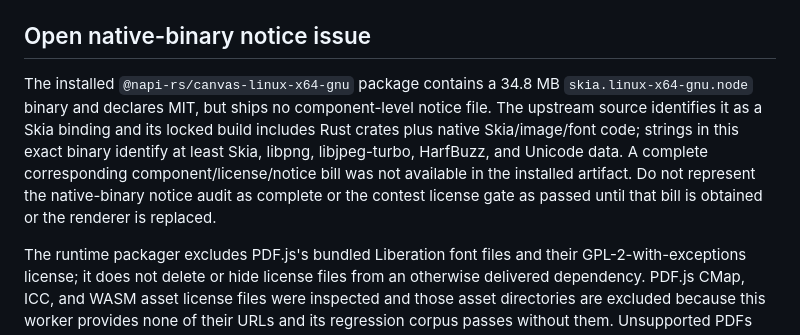
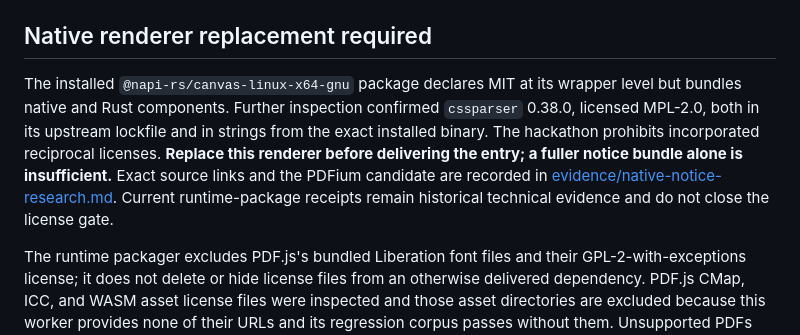
Before and after one commit to bryannalarcon-hash/comelibro, a Markdown page: THIRD_PARTY_NOTICES.md, the part around the change. Drawn GitHub-style.

Commit message:
docs: require replacing reciprocal licensed PDF renderer

```diff
--- a/THIRD_PARTY_NOTICES.md
+++ b/THIRD_PARTY_NOTICES.md
@@ -40,8 +40,8 @@ These executables and assets are installed on the VPS and are not copied by `scr
 - Node.js 22+, glibc, the separately installed Codex CLI, and an authorized account credential.
 - Browser/OS fonts named by CSS. No webfont files are bundled. The PDF worker masks `/usr/share/fonts`; screenshots and rendered deck pages contain pixels rather than font binaries.
 
-## Open native-binary notice issue
+## Native renderer replacement required
 
-The installed `@napi-rs/canvas-linux-x64-gnu` package contains a 34.8 MB `skia.linux-x64-gnu.node` binary and declares MIT, but ships no component-level notice file. The upstream source identifies it as a Skia binding and its locked build includes Rust crates plus native Skia/image/font code; strings in this exact binary identify at least Skia, libpng, libjpeg-turbo, HarfBuzz, and Unicode data. A complete corresponding component/license/notice bill was not available in the installed artifact. Do not represent the native-binary notice audit as complete or the contest license gate as passed until that bill is obtained or the renderer is replaced.
+The installed `@napi-rs/canvas-linux-x64-gnu` package declares MIT at its wrapper level but bundles native and Rust components. Further inspection confirmed `cssparser` 0.38.0, licensed MPL-2.0, both in its upstream lockfile and in strings from the exact installed binary. The hackathon prohibits incorporated reciprocal licenses. **Replace this renderer before delivering the entry; a fuller notice bundle alone is insufficient.** Exact source links and the PDFium candidate are recorded in [evidence/native-notice-research.md](evidence/native-notice-research.md). Current runtime-package receipts remain historical technical evidence and do not close the license gate.
 
 The runtime packager excludes PDF.js's bundled Liberation font files and their GPL-2-with-exceptions license; it does not delete or hide license files from an otherwise delivered dependency. PDF.js CMap, ICC, and WASM asset license files were inspected and those asset directories are excluded because this worker provides none of their URLs and its regression corpus passes without them. Unsupported PDFs needing those optional assets remain a parser-compatibility limit.
```
